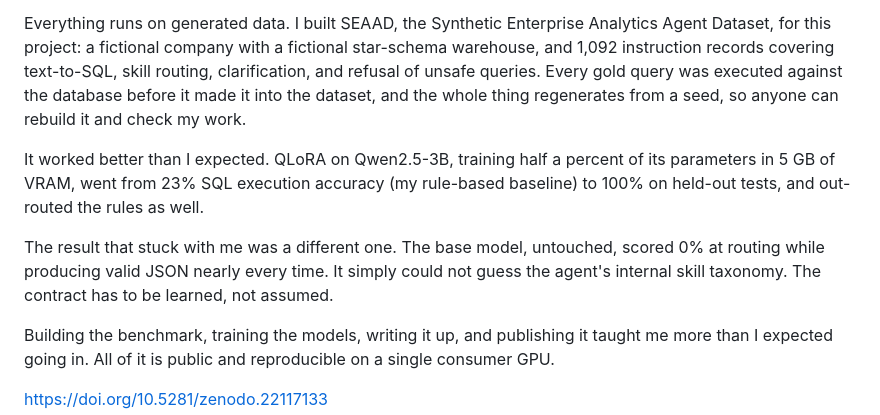
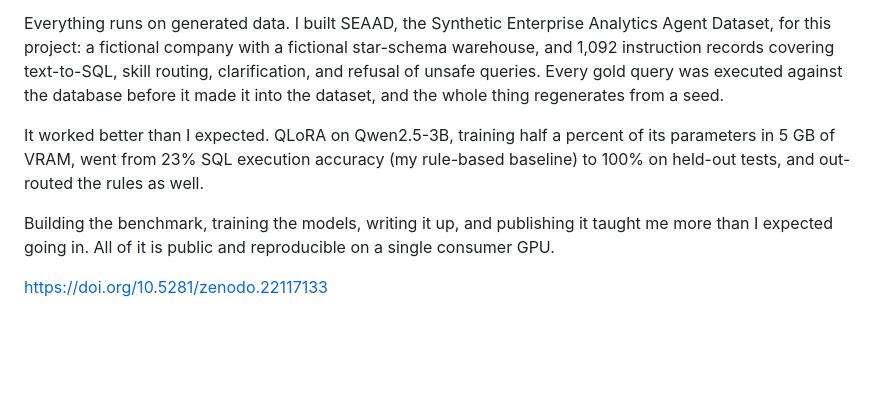
Before and after one commit to sal1391/qlora-analytics-agent, a Markdown page: LINKEDIN_POST.md, the part around the change. GitHub-like rendering; blank space fills up the shorter version.

Commit message:
Drop 0%-routing paragraph from Version B and trim trailing clause
Co-Authored-By: Claude Fable 5 <noreply@anthropic.com>

```diff
--- a/LINKEDIN_POST.md
+++ b/LINKEDIN_POST.md
@@ -64,18 +64,12 @@ Analytics Agent Dataset, for this project: a fictional company with a
 fictional star-schema warehouse, and 1,092 instruction records covering
 text-to-SQL, skill routing, clarification, and refusal of unsafe queries.
 Every gold query was executed against the database before it made it into the
-dataset, and the whole thing regenerates from a seed, so anyone can rebuild it
-and check my work.
+dataset, and the whole thing regenerates from a seed.
 
 It worked better than I expected. QLoRA on Qwen2.5-3B, training half a percent
 of its parameters in 5 GB of VRAM, went from 23% SQL execution accuracy (my
 rule-based baseline) to 100% on held-out tests, and out-routed the rules as
 well.
-
-The result that stuck with me was a different one. The base model, untouched,
-scored 0% at routing while producing valid JSON nearly every time. It simply
-could not guess the agent's internal skill taxonomy. The contract has to be
-learned, not assumed.
 
 Building the benchmark, training the models, writing it up, and publishing it
 taught me more than I expected going in. All of it is public and reproducible
```
